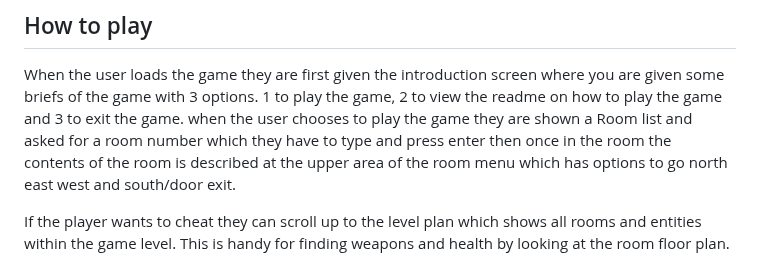
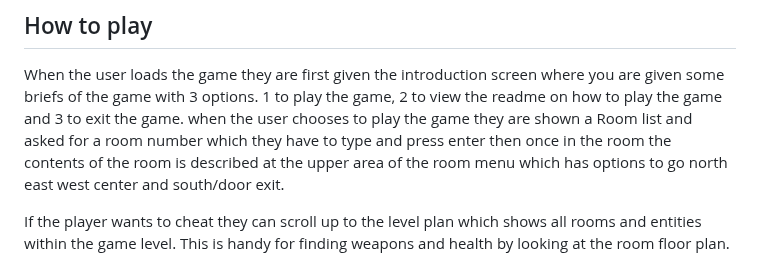
Before and after one commit to michaelcloran/my-dungeon, a Markdown page: README.md, the part around the change. Drawn GitHub-style.

Commit message:
Docs fix typo in how to play

```diff
--- a/README.md
+++ b/README.md
@@ -38,7 +38,7 @@ briefs of the game with 3 options. 1 to play the game, 2 to view the readme on h
 game and 3 to exit the game. when the user chooses to play the game they are shown a Room list
 and asked for a room number which they have to type and press enter then once in the room the
 contents of the room is described at the upper area of the room menu which has options to go north
-east west and south/door exit.
+east west center and south/door exit.
 
 If the player wants to cheat they can scroll up to the level plan which shows all rooms and entities
 within the game level. This is handy for finding weapons and health by looking at the room floor plan.
```
